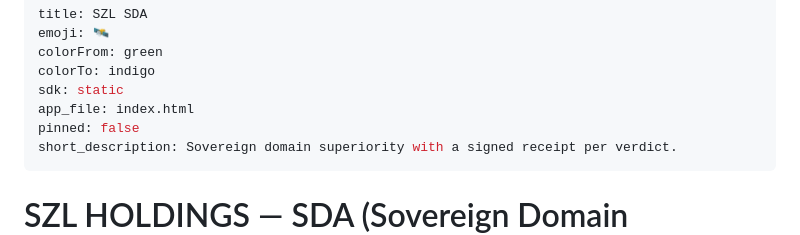
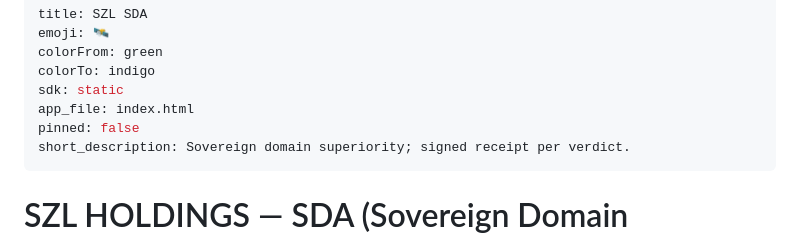
Before and after one commit to szl-holdings/sda, a Markdown page: README.md, the part around the change. Drawn GitHub-style.

Commit message:
fix(meta): short_description<=60

```diff
--- a/README.md
+++ b/README.md
@@ -6,7 +6,7 @@ colorTo: indigo
 sdk: static
 app_file: index.html
 pinned: false
-short_description: Sovereign domain superiority with a signed receipt per verdict.
+short_description: Sovereign domain superiority; signed receipt per verdict.
 ---
 
 # SZL HOLDINGS — SDA (Sovereign Domain Superiority)
```
